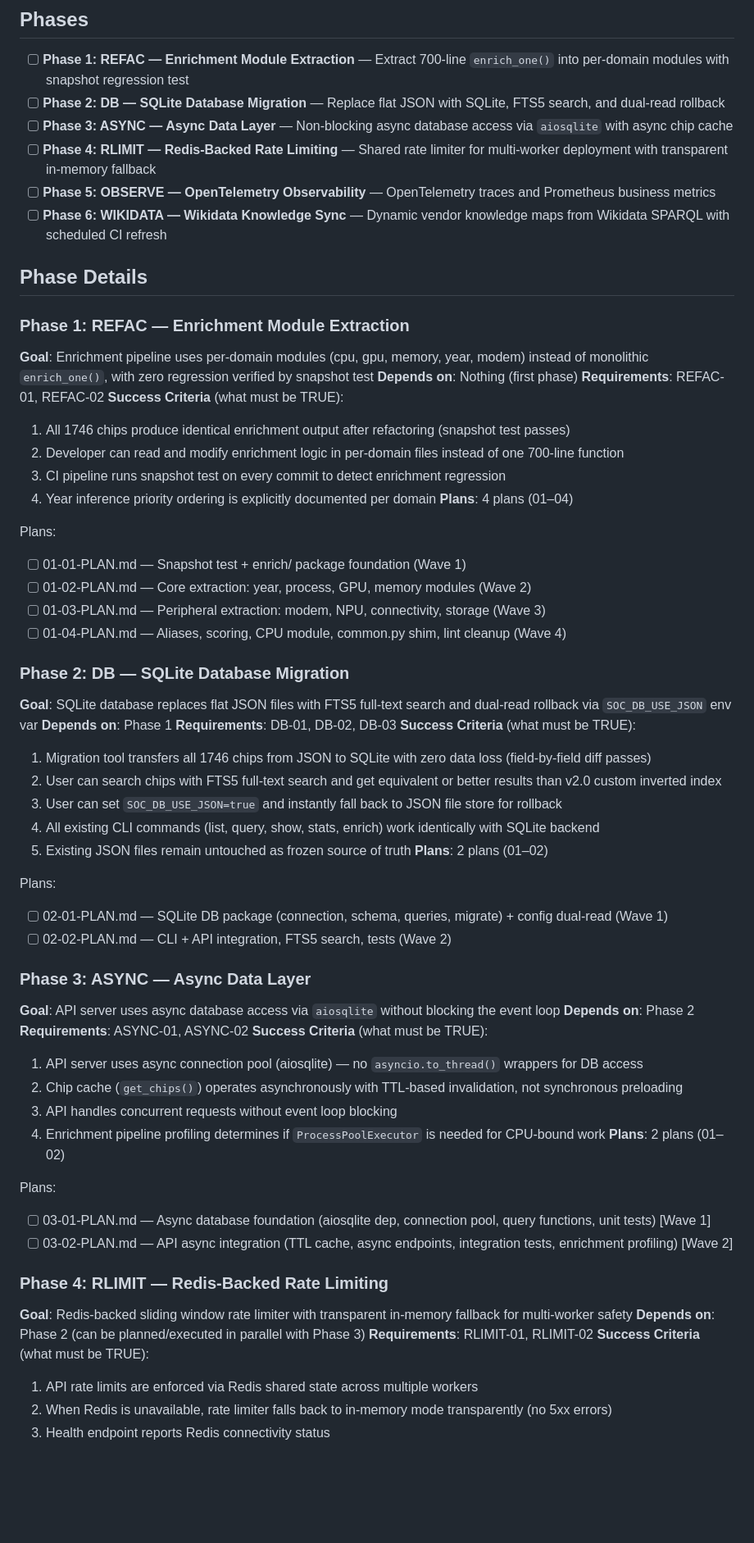
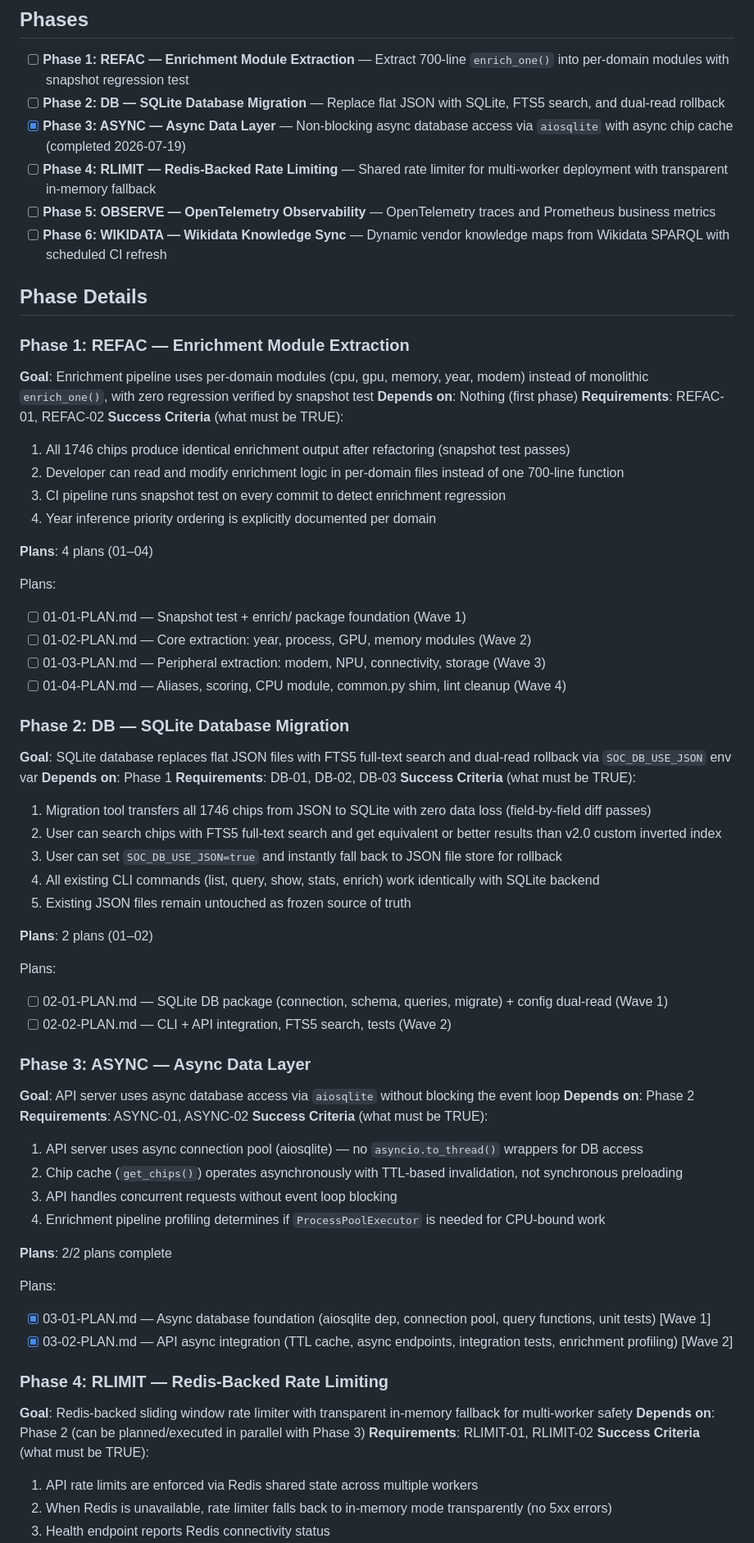
Before and after one commit to vitkuz573/soc-db, a Markdown page: .planning/ROADMAP.md, the part around one of its changes. Shown at 82% size. Rendered like a GitHub page; blank space fills up the shorter version.

```diff
--- a/.planning/ROADMAP.md
+++ b/.planning/ROADMAP.md
@@ -15,7 +15,7 @@ This milestone transforms soc-db from a proven v2.0 monolith into an enterprise-
 
 - [ ] **Phase 1: REFAC — Enrichment Module Extraction** — Extract 700-line `enrich_one()` into per-domain modules with snapshot regression test
 - [ ] **Phase 2: DB — SQLite Database Migration** — Replace flat JSON with SQLite, FTS5 search, and dual-read rollback
-- [ ] **Phase 3: ASYNC — Async Data Layer** — Non-blocking async database access via `aiosqlite` with async chip cache
+- [x] **Phase 3: ASYNC — Async Data Layer** — Non-blocking async database access via `aiosqlite` with async chip cache (completed 2026-07-19)
 - [ ] **Phase 4: RLIMIT — Redis-Backed Rate Limiting** — Shared rate limiter for multi-worker deployment with transparent in-memory fallback
 - [ ] **Phase 5: OBSERVE — OpenTelemetry Observability** — OpenTelemetry traces and Prometheus business metrics
 - [ ] **Phase 6: WIKIDATA — Wikidata Knowledge Sync** — Dynamic vendor knowledge maps from Wikidata SPARQL with scheduled CI refresh
@@ -23,58 +23,72 @@ This milestone transforms soc-db from a proven v2.0 monolith into an enterprise-
 ## Phase Details
 
 ### Phase 1: REFAC — Enrichment Module Extraction
+
 **Goal**: Enrichment pipeline uses per-domain modules (cpu, gpu, memory, year, modem) instead of monolithic `enrich_one()`, with zero regression verified by snapshot test
 **Depends on**: Nothing (first phase)
 **Requirements**: REFAC-01, REFAC-02
 **Success Criteria** (what must be TRUE):
+
   1. All 1746 chips produce identical enrichment output after refactoring (snapshot test passes)
   2. Developer can read and modify enrichment logic in per-domain files instead of one 700-line function
   3. CI pipeline runs snapshot test on every commit to detect enrichment regression
   4. Year inference priority ordering is explicitly documented per domain
+
 **Plans**: 4 plans (01–04)
 
 Plans:
+
 - [ ] 01-01-PLAN.md — Snapshot test + enrich/ package foundation (Wave 1)
 - [ ] 01-02-PLAN.md — Core extraction: year, process, GPU, memory modules (Wave 2)
 - [ ] 01-03-PLAN.md — Peripheral extraction: modem, NPU, connectivity, storage (Wave 3)
 - [ ] 01-04-PLAN.md — Aliases, scoring, CPU module, common.py shim, lint cleanup (Wave 4)
 
 ### Phase 2: DB — SQLite Database Migration
+
 **Goal**: SQLite database replaces flat JSON files with FTS5 full-text search and dual-read rollback via `SOC_DB_USE_JSON` env var
 **Depends on**: Phase 1
 **Requirements**: DB-01, DB-02, DB-03
 **Success Criteria** (what must be TRUE):
+
   1. Migration tool transfers all 1746 chips from JSON to SQLite with zero data loss (field-by-field diff passes)
   2. User can search chips with FTS5 full-text search and get equivalent or better results than v2.0 custom inverted index
   3. User can set `SOC_DB_USE_JSON=true` and instantly fall back to JSON file store for rollback
   4. All existing CLI commands (list, query, show, stats, enrich) work identically with SQLite backend
   5. Existing JSON files remain untouched as frozen source of truth
+
 **Plans**: 2 plans (01–02)
 
 Plans:
+
 - [ ] 02-01-PLAN.md — SQLite DB package (connection, schema, queries, migrate) + config dual-read (Wave 1)
 - [ ] 02-02-PLAN.md — CLI + API integration, FTS5 search, tests (Wave 2)
 
 ### Phase 3: ASYNC — Async Data Layer
+
 **Goal**: API server uses async database access via `aiosqlite` without blocking the event loop
 **Depends on**: Phase 2
 **Requirements**: ASYNC-01, ASYNC-02
 **Success Criteria** (what must be TRUE):
+
    1. API server uses async connection pool (aiosqlite) — no `asyncio.to_thread()` wrappers for DB access
    2. Chip cache (`get_chips()`) operates asynchronously with TTL-based invalidation, not synchronous preloading
    3. API handles concurrent requests without event loop blocking
    4. Enrichment pipeline profiling determines if `ProcessPoolExecutor` is needed for CPU-bound work
-**Plans**: 2 plans (01–02)
+
+**Plans**: 2/2 plans complete
 
 Plans:
-- [ ] 03-01-PLAN.md — Async database foundation (aiosqlite dep, connection pool, query functions, unit tests) [Wave 1]
-- [ ] 03-02-PLAN.md — API async integration (TTL cache, async endpoints, integration tests, enrichment profiling) [Wave 2]
+
+- [x] 03-01-PLAN.md — Async database foundation (aiosqlite dep, connection pool, query functions, unit tests) [Wave 1]
+- [x] 03-02-PLAN.md — API async integration (TTL cache, async endpoints, integration tests, enrichment profiling) [Wave 2]
 
 ### Phase 4: RLIMIT — Redis-Backed Rate Limiting
+
 **Goal**: Redis-backed sliding window rate limiter with transparent in-memory fallback for multi-worker safety
 **Depends on**: Phase 2 (can be planned/executed in parallel with Phase 3)
 **Requirements**: RLIMIT-01, RLIMIT-02
 **Success Criteria** (what must be TRUE):
+
   1. API rate limits are enforced via Redis shared state across multiple workers
   2. When Redis is unavailable, rate limiter falls back to in-memory mode transparently (no 5xx errors)
   3. Health endpoint reports Redis connectivity status
```
Also changed, not shown: other parts of .planning/ROADMAP.md (+15 -3 lines), 2 other files.
